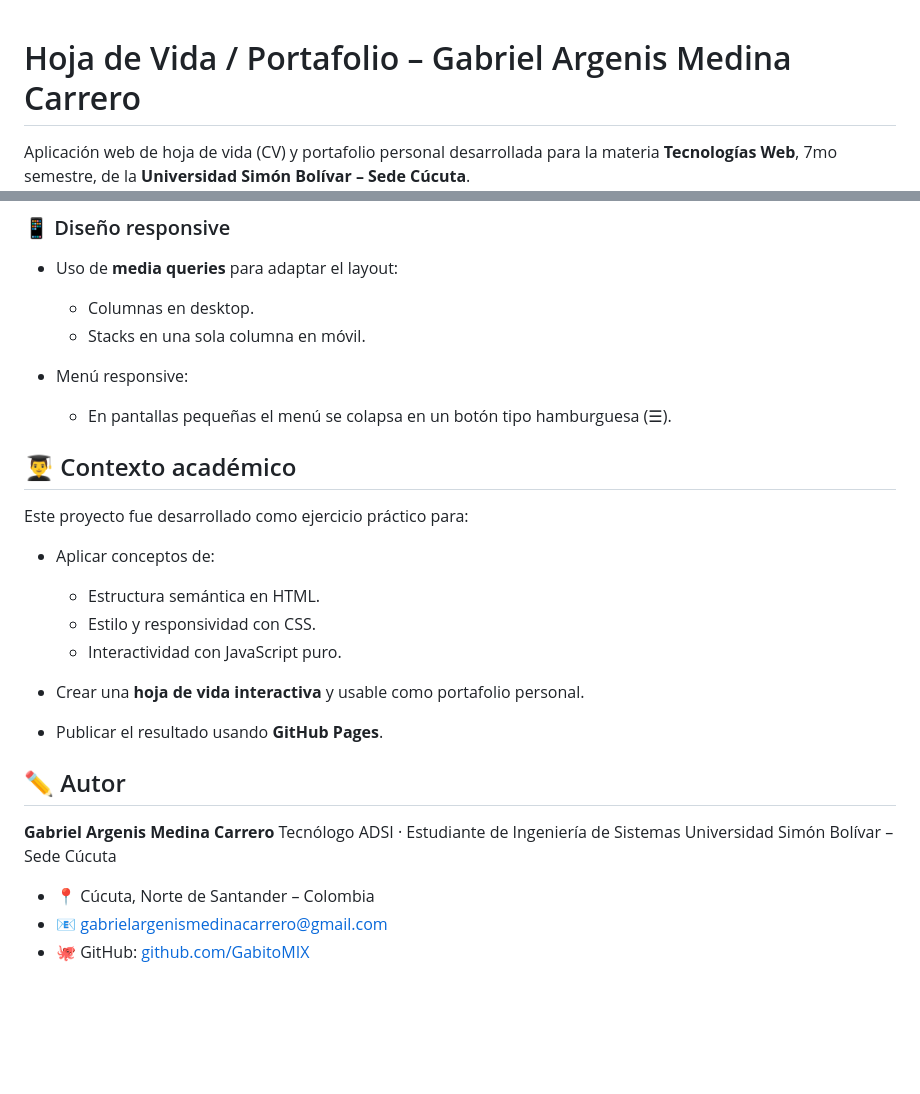
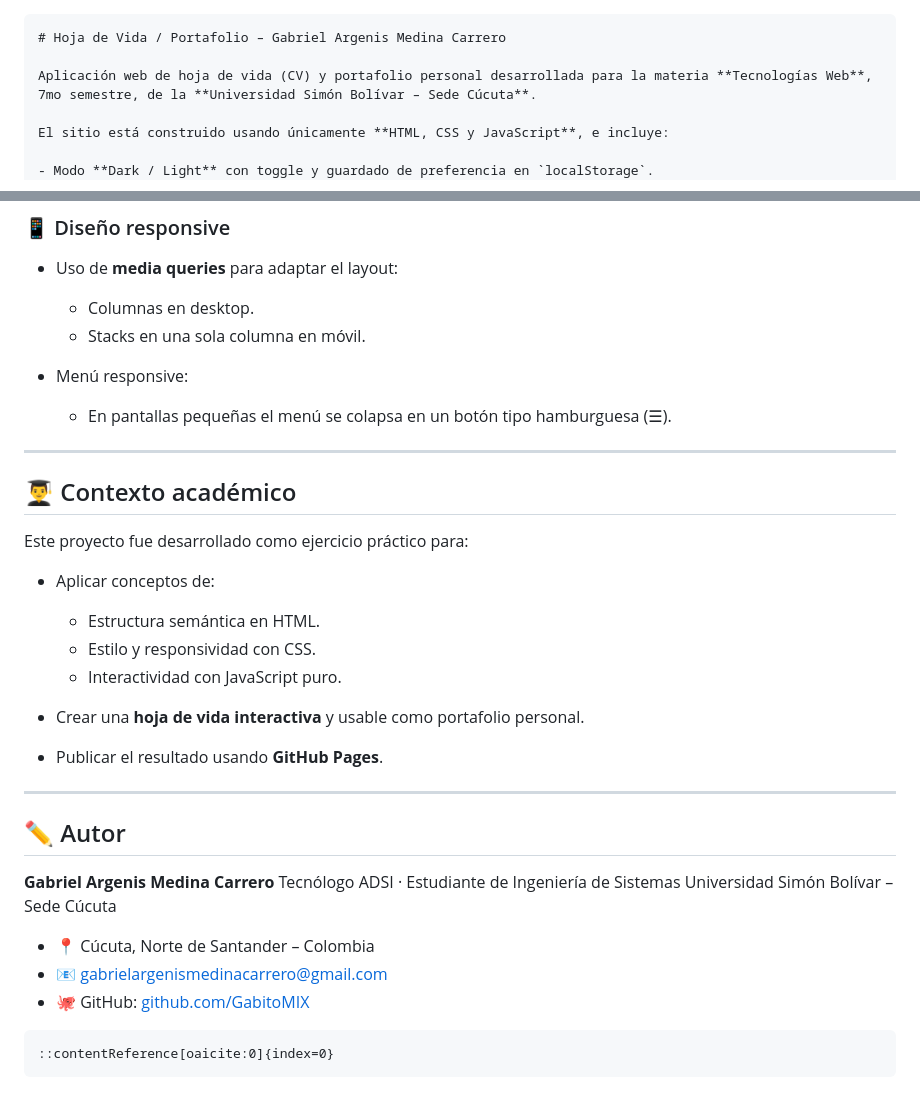
Before and after one commit to GaboUSB/Curriculum_Vitae, a Markdown page: README.md, 2 parts joined by grey strips. Rendered like a GitHub page; blank space fills up the shorter version.

`````diff
--- a/README.md
+++ b/README.md
@@ -1,4 +1,4 @@
-
+````markdown
 # Hoja de Vida / Portafolio – Gabriel Argenis Medina Carrero
 
 Aplicación web de hoja de vida (CV) y portafolio personal desarrollada para la materia **Tecnologías Web**, 7mo semestre, de la **Universidad Simón Bolívar – Sede Cúcuta**.
@@ -128,6 +132,8 @@ Ahí se podrá ver la aplicación funcionando como sitio web.
 
   * En pantallas pequeñas el menú se colapsa en un botón tipo hamburguesa (☰).
 
+---
+
 ## 👨‍🎓 Contexto académico
 
 Este proyecto fue desarrollado como ejercicio práctico para:
@@ -140,6 +146,8 @@ Este proyecto fue desarrollado como ejercicio práctico para:
 * Crear una **hoja de vida interactiva** y usable como portafolio personal.
 * Publicar el resultado usando **GitHub Pages**.
 
+---
+
 ## ✏️ Autor
 
 **Gabriel Argenis Medina Carrero**
@@ -149,3 +157,7 @@ Universidad Simón Bolívar – Sede Cúcuta
 * 📍 Cúcuta, Norte de Santander – Colombia
 * 📧 [gabrielargenismedinacarrero@gmail.com](mailto:gabrielargenismedinacarrero@gmail.com)
 * 🐙 GitHub: [github.com/GabitoMIX](https://github.com/GabitoMIX)
+
+```
+::contentReference[oaicite:0]{index=0}
+```
`````
Also changed, not shown: other parts of README.md (+4 -0 lines).
